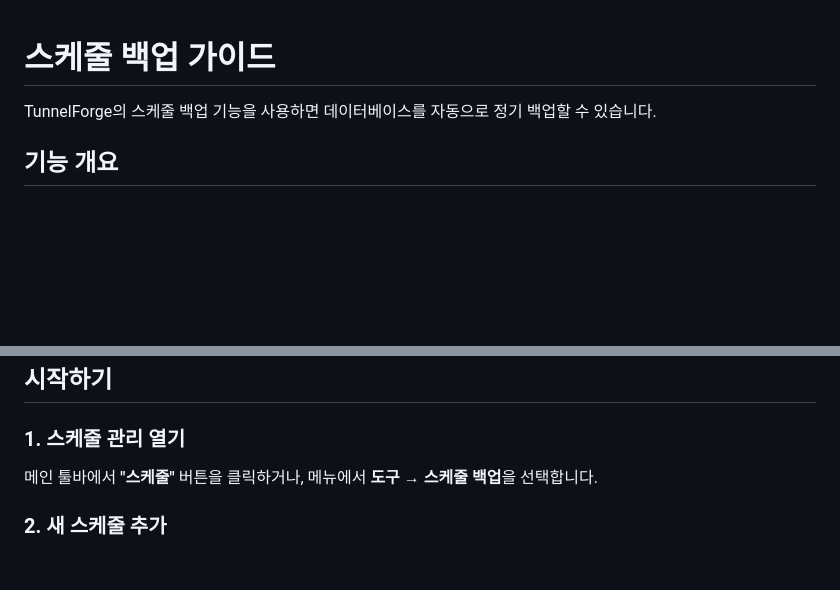
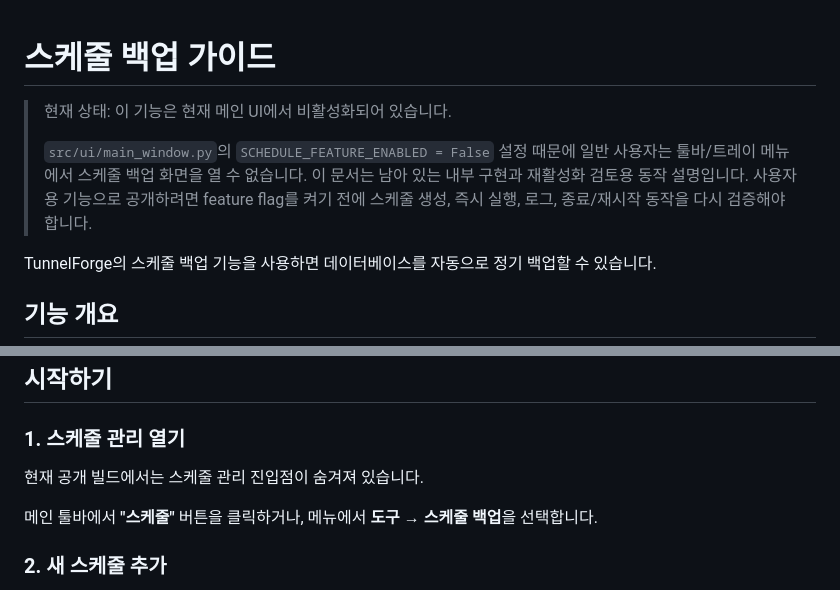
Before and after one commit to sanghyun-io/tunnelforge, a Markdown page: SCHEDULE.md, 2 parts joined by grey strips. GitHub-like rendering; blank space fills up the shorter version.

Commit message:
docs: label disabled schedule feature

```diff
--- a/SCHEDULE.md
+++ b/SCHEDULE.md
@@ -1,4 +1,12 @@
 # 스케줄 백업 가이드
+
+> 현재 상태: 이 기능은 현재 메인 UI에서 비활성화되어 있습니다.
+>
+> `src/ui/main_window.py`의 `SCHEDULE_FEATURE_ENABLED = False` 설정 때문에
+> 일반 사용자는 툴바/트레이 메뉴에서 스케줄 백업 화면을 열 수 없습니다. 이
+> 문서는 남아 있는 내부 구현과 재활성화 검토용 동작 설명입니다. 사용자용
+> 기능으로 공개하려면 feature flag를 켜기 전에 스케줄 생성, 즉시 실행, 로그,
+> 종료/재시작 동작을 다시 검증해야 합니다.
 
 TunnelForge의 스케줄 백업 기능을 사용하면 데이터베이스를 자동으로 정기 백업할 수 있습니다.
 
@@ -12,6 +20,8 @@ TunnelForge의 스케줄 백업 기능을 사용하면 데이터베이스를 자
 ## 시작하기
 
 ### 1. 스케줄 관리 열기
+
+현재 공개 빌드에서는 스케줄 관리 진입점이 숨겨져 있습니다.
 
 메인 툴바에서 **"스케줄"** 버튼을 클릭하거나, 메뉴에서 **도구 → 스케줄 백업**을 선택합니다.
 
```
Also changed, not shown: docs/current_status.md (+14 -10 lines).
